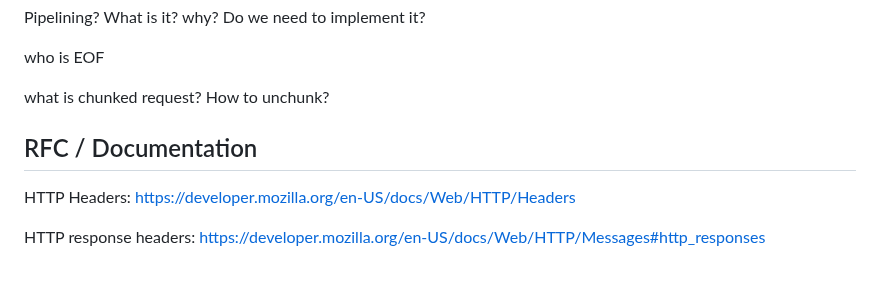
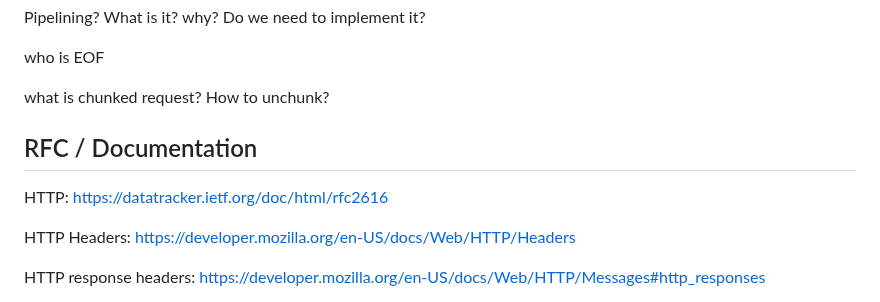
Before and after one commit to Moustachestache/webserv, a Markdown page: README.md, the part around the change. GitHub-like rendering; blank space fills up the shorter version.

```diff
--- a/README.md
+++ b/README.md
@@ -56,6 +56,8 @@ who is EOF
 what is chunked request? How to unchunk?
 
 ##	RFC / Documentation
+HTTP:            https://datatracker.ietf.org/doc/html/rfc2616
+
 HTTP Headers:	https://developer.mozilla.org/en-US/docs/Web/HTTP/Headers
 
 HTTP response headers:	https://developer.mozilla.org/en-US/docs/Web/HTTP/Messages#http_responses
```
